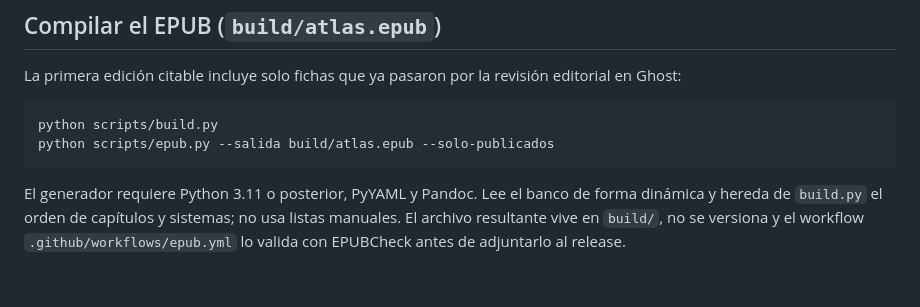
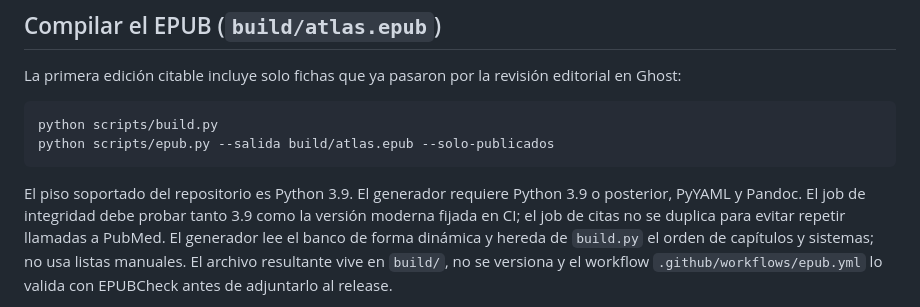
Before and after one commit to alcyedmundo281/biosemiotics, a Markdown page: CLAUDE.md, the part around the change. Drawn GitHub-style; blank space fills up the shorter version.

Commit message:
Fija Python 3.9 como piso soportado

````diff
--- a/CLAUDE.md
+++ b/CLAUDE.md
@@ -57,7 +57,10 @@ python scripts/build.py
 python scripts/epub.py --salida build/atlas.epub --solo-publicados
 ```
 
-El generador requiere Python 3.11 o posterior, PyYAML y Pandoc. Lee el banco de
+El piso soportado del repositorio es Python 3.9. El generador requiere Python
+3.9 o posterior, PyYAML y Pandoc. El job de integridad debe probar tanto 3.9
+como la versión moderna fijada en CI; el job de citas no se duplica para evitar
+repetir llamadas a PubMed. El generador lee el banco de
 forma dinámica y hereda de `build.py` el orden de capítulos y sistemas; no usa
 listas manuales. El archivo resultante vive en `build/`, no se versiona y el
 workflow `.github/workflows/epub.yml` lo valida con EPUBCheck antes de
````
